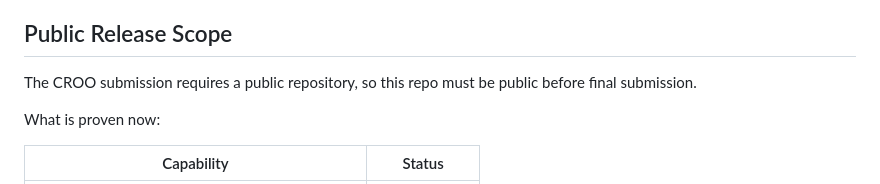
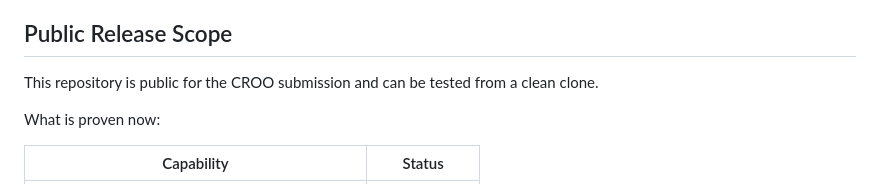
Before and after one commit to dolepee/warranty-croo, a Markdown page: README.md, the part around the change. Drawn GitHub-style.

Commit message:
Mark Warranty repository public

```diff
--- a/README.md
+++ b/README.md
@@ -254,7 +254,7 @@ The provider refuses live intake in dry-run mode. Local-only testing must opt in
 
 ## Public Release Scope
 
-The CROO submission requires a public repository, so this repo must be public before final submission.
+This repository is public for the CROO submission and can be tested from a clean clone.
 
 What is proven now:
 
```
